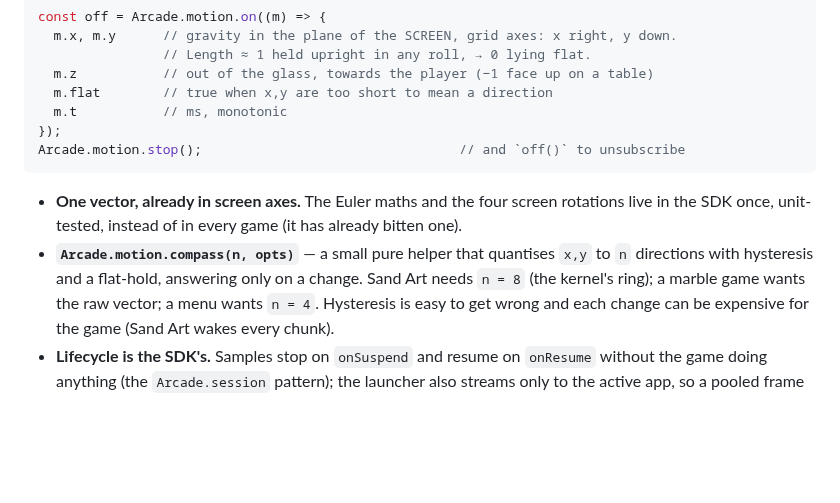
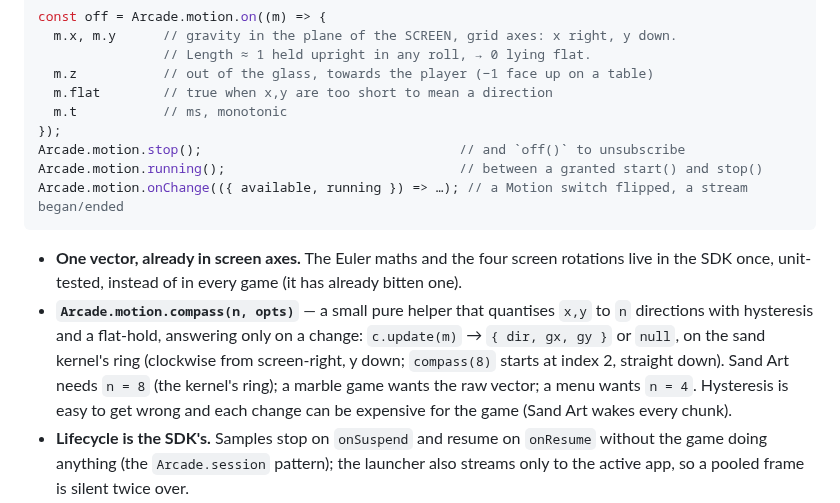
Before and after one commit to paulgibeault/paulgibeault.github.io, a Markdown page: plans/motion-sensing-2026-09.md, the part around one of its changes. Drawn GitHub-style; blank space fills up the shorter version.

````diff
--- a/plans/motion-sensing-2026-09.md
+++ b/plans/motion-sensing-2026-09.md
@@ -87,6 +159,8 @@ const off = Arcade.motion.on((m) => {
   m.t           // ms, monotonic
 });
 Arcade.motion.stop();                                 // and `off()` to unsubscribe
+Arcade.motion.running();                              // between a granted start() and stop()
+Arcade.motion.onChange(({ available, running }) => …); // a Motion switch flipped, a stream began/ended
 ```
 
 - **One vector, already in screen axes.** The Euler maths and the four
@@ -94,7 +168,9 @@ Arcade.motion.stop();                                 // and `off()` to unsubscr
   game (it has already bitten one).
 - **`Arcade.motion.compass(n, opts)`** — a small pure helper that quantises
   `x,y` to `n` directions with hysteresis and a flat-hold, answering only on
-  a change. Sand Art needs `n = 8` (the kernel's ring); a marble game wants
+  a change: `c.update(m)` → `{ dir, gx, gy }` or `null`, on the sand
+  kernel's ring (clockwise from screen-right, y down; `compass(8)` starts at
+  index 2, straight down). Sand Art needs `n = 8` (the kernel's ring); a marble game wants
   the raw vector; a menu wants `n = 4`. Hysteresis is easy to get wrong and
   each change can be expensive for the game (Sand Art wakes every chunk).
 - **Lifecycle is the SDK's.** Samples stop on `onSuspend` and resume on
````
Also changed, not shown: other parts of plans/motion-sensing-2026-09.md (+80 -5 lines).
